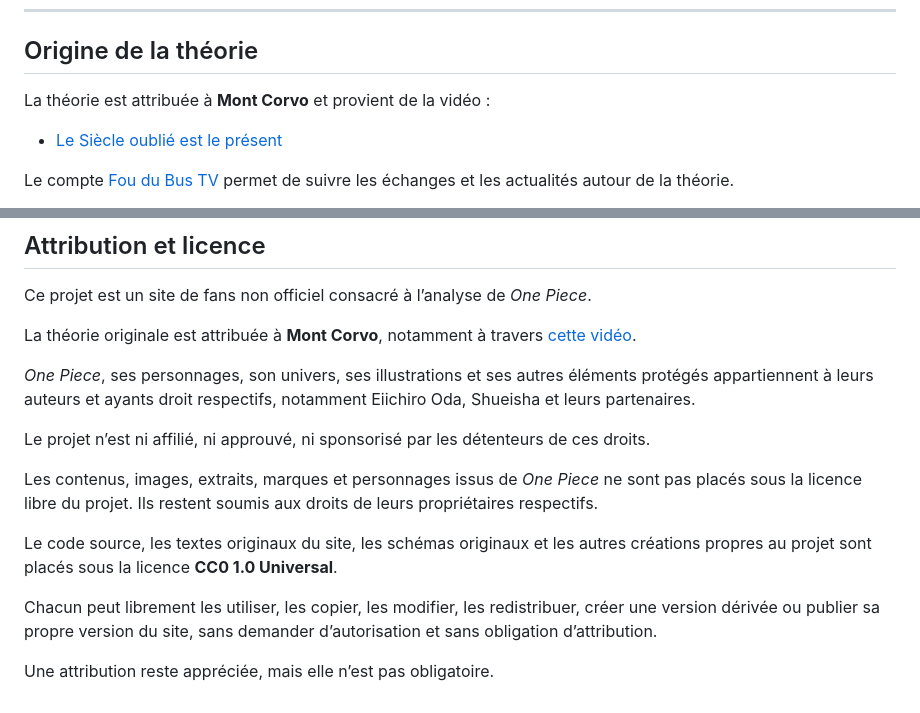
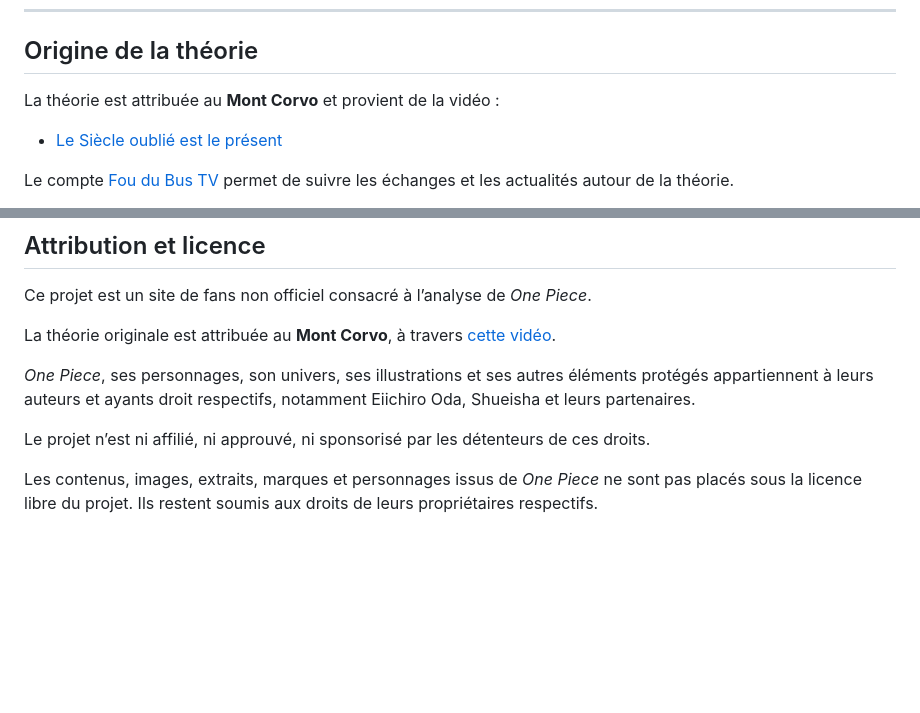
Before and after one commit to lesfousdubus-theorie/lesfousdubus, a Markdown page: README.md, 2 parts joined by grey strips. Rendered like a GitHub page; blank space fills up the shorter version.

```diff
--- a/README.md
+++ b/README.md
@@ -55,7 +55,7 @@ Le projet est ouvert : chacun peut consulter le code, proposer des changements,
 
 ## Origine de la théorie
 
-La théorie est attribuée à **Mont Corvo** et provient de la vidéo :
+La théorie est attribuée au **Mont Corvo** et provient de la vidéo :
 
 - [Le Siècle oublié est le présent](https://youtu.be/SgJ25zjMJyo)
 
@@ -647,16 +647,10 @@ En proposant une contribution au dépôt, son auteur accepte que les éléments
 
 Ce projet est un site de fans non officiel consacré à l’analyse de *One Piece*.
 
-La théorie originale est attribuée à **Mont Corvo**, notamment à travers [cette vidéo](https://youtu.be/SgJ25zjMJyo).
+La théorie originale est attribuée au **Mont Corvo**, à travers [cette vidéo](https://youtu.be/SgJ25zjMJyo).
 
 *One Piece*, ses personnages, son univers, ses illustrations et ses autres éléments protégés appartiennent à leurs auteurs et ayants droit respectifs, notamment Eiichiro Oda, Shueisha et leurs partenaires.
 
 Le projet n’est ni affilié, ni approuvé, ni sponsorisé par les détenteurs de ces droits.
 
 Les contenus, images, extraits, marques et personnages issus de *One Piece* ne sont pas placés sous la licence libre du projet. Ils restent soumis aux droits de leurs propriétaires respectifs.
-
-Le code source, les textes originaux du site, les schémas originaux et les autres créations propres au projet sont placés sous la licence **CC0 1.0 Universal**.
-
-Chacun peut librement les utiliser, les copier, les modifier, les redistribuer, créer une version dérivée ou publier sa propre version du site, sans demander d’autorisation et sans obligation d’attribution.
-
-Une attribution reste appréciée, mais elle n’est pas obligatoire.
```
